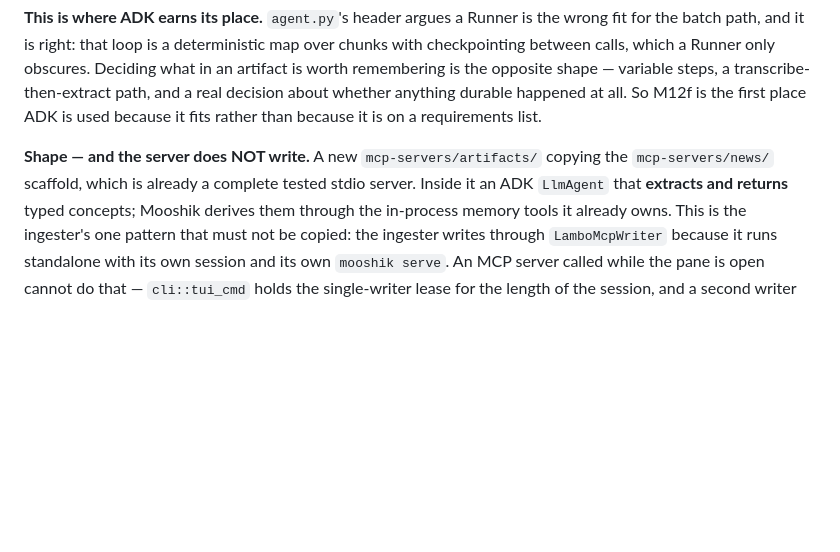
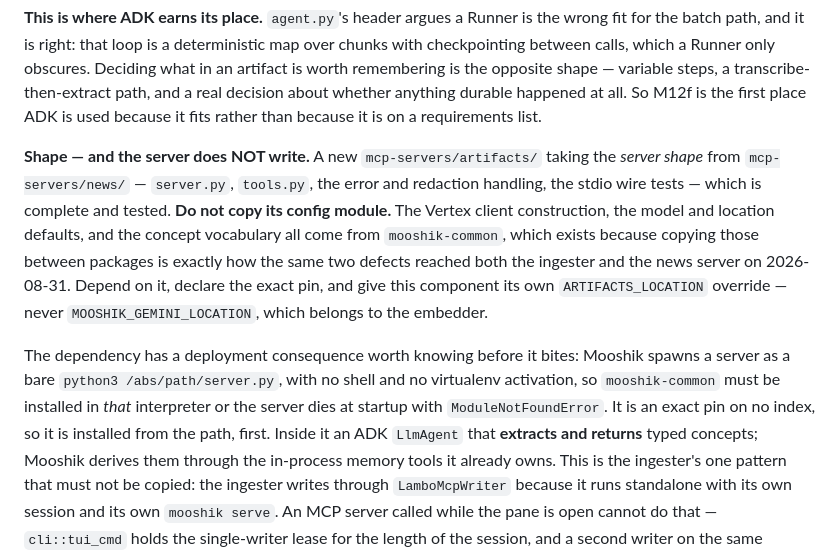
Before and after one commit to nrynss/mooshik, a Markdown page: dev-diary/PLAN.md, the part around the change. GitHub-like rendering; blank space fills up the shorter version.

```diff
--- a/dev-diary/PLAN.md
+++ b/dev-diary/PLAN.md
@@ -841,8 +841,19 @@ the opposite shape — variable steps, a transcribe-then-extract path, and a rea
 whether anything durable happened at all. So M12f is the first place ADK is used because it fits
 rather than because it is on a requirements list.
 
-**Shape — and the server does NOT write.** A new `mcp-servers/artifacts/` copying the
-`mcp-servers/news/` scaffold, which is already a complete tested stdio server. Inside it an ADK
+**Shape — and the server does NOT write.** A new `mcp-servers/artifacts/` taking the *server
+shape* from `mcp-servers/news/` — `server.py`, `tools.py`, the error and redaction handling, the
+stdio wire tests — which is complete and tested. **Do not copy its config module.** The Vertex
+client construction, the model and location defaults, and the concept vocabulary all come from
+`mooshik-common`, which exists because copying those between packages is exactly how the same two
+defects reached both the ingester and the news server on 2026-08-31. Depend on it, declare the exact
+pin, and give this component its own `ARTIFACTS_LOCATION` override — never
+`MOOSHIK_GEMINI_LOCATION`, which belongs to the embedder.
+
+The dependency has a deployment consequence worth knowing before it bites: Mooshik spawns a server
+as a bare `python3 /abs/path/server.py`, with no shell and no virtualenv activation, so
+`mooshik-common` must be installed in *that* interpreter or the server dies at startup with
+`ModuleNotFoundError`. It is an exact pin on no index, so it is installed from the path, first. Inside it an ADK
 `LlmAgent` that **extracts and returns** typed concepts; Mooshik derives them through the in-process
 memory tools it already owns. This is the ingester's one pattern that must not be copied: the
 ingester writes through `LamboMcpWriter` because it runs standalone with its own session and its own
```
Also changed, not shown: ingester/README.md (+3 -0 lines), mcp-servers/news/README.md (+8 -1 lines).
